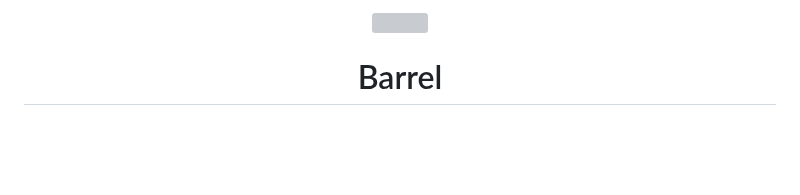
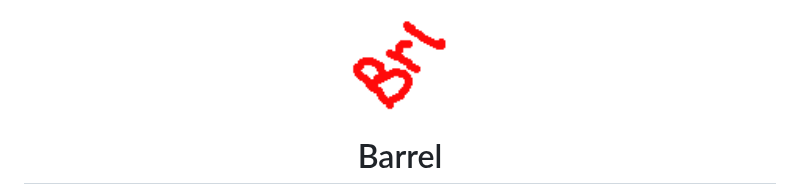
Before and after one commit to wufhex/Barrel, a Markdown page: README.md, the part around the change. Drawn GitHub-style; pictures changed too: img/barrel.png (added); blank space fills up the shorter version; grey boxes are pictures that could not be loaded.

Commit message:
Added shit icon

```diff
--- a/README.md
+++ b/README.md
@@ -1,5 +1,5 @@
 <div align="center">
-	<img src="img/mystic.png" width="200" height="200">
+	<img src="img/barrel.png" width="100" height="100">
 	<h1>Barrel</h1>
 	<p>
 		<b>Fast, memory-mapped binary archive format and key-value storage engine for C and C++.</b>
```
